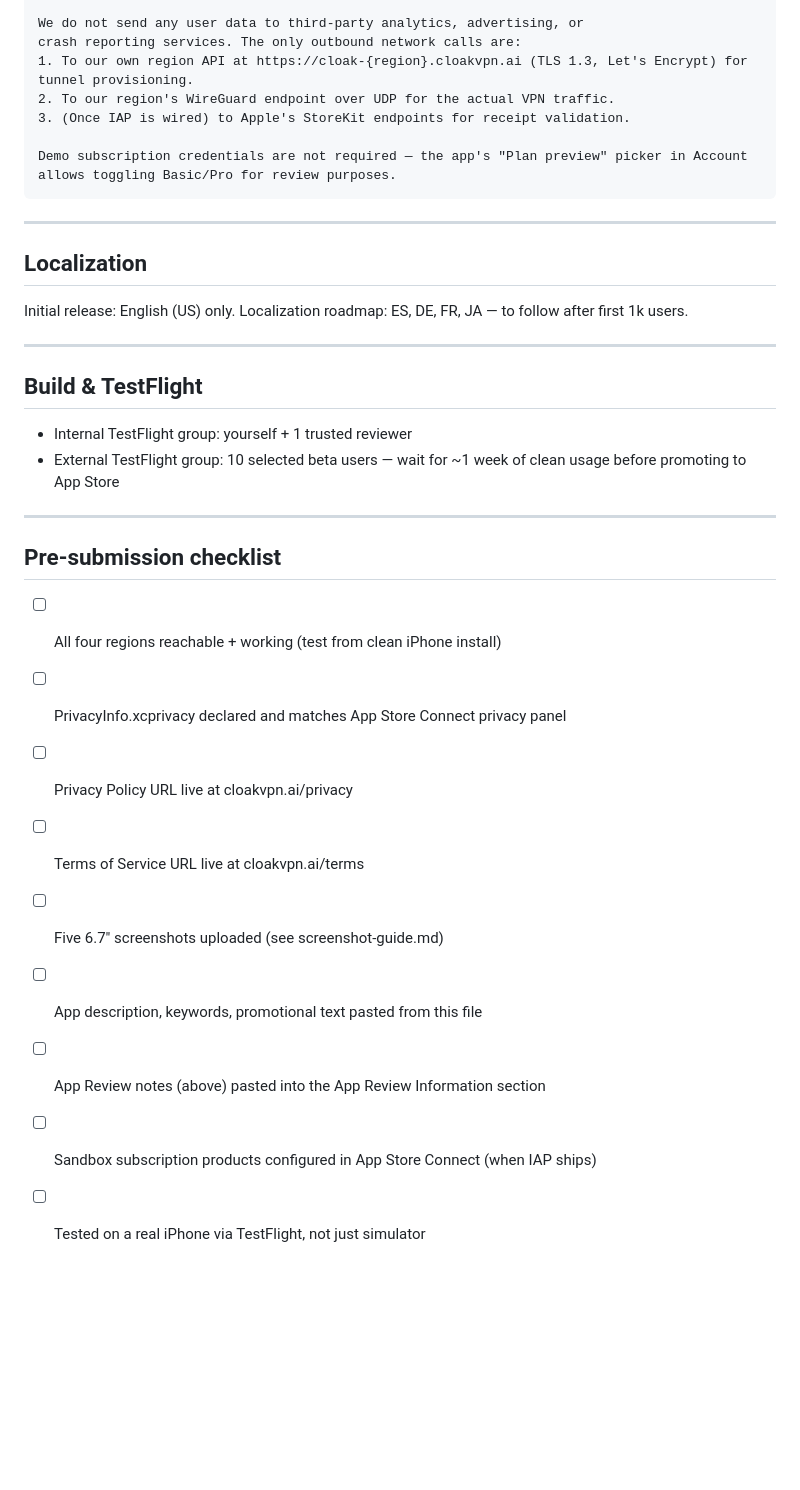
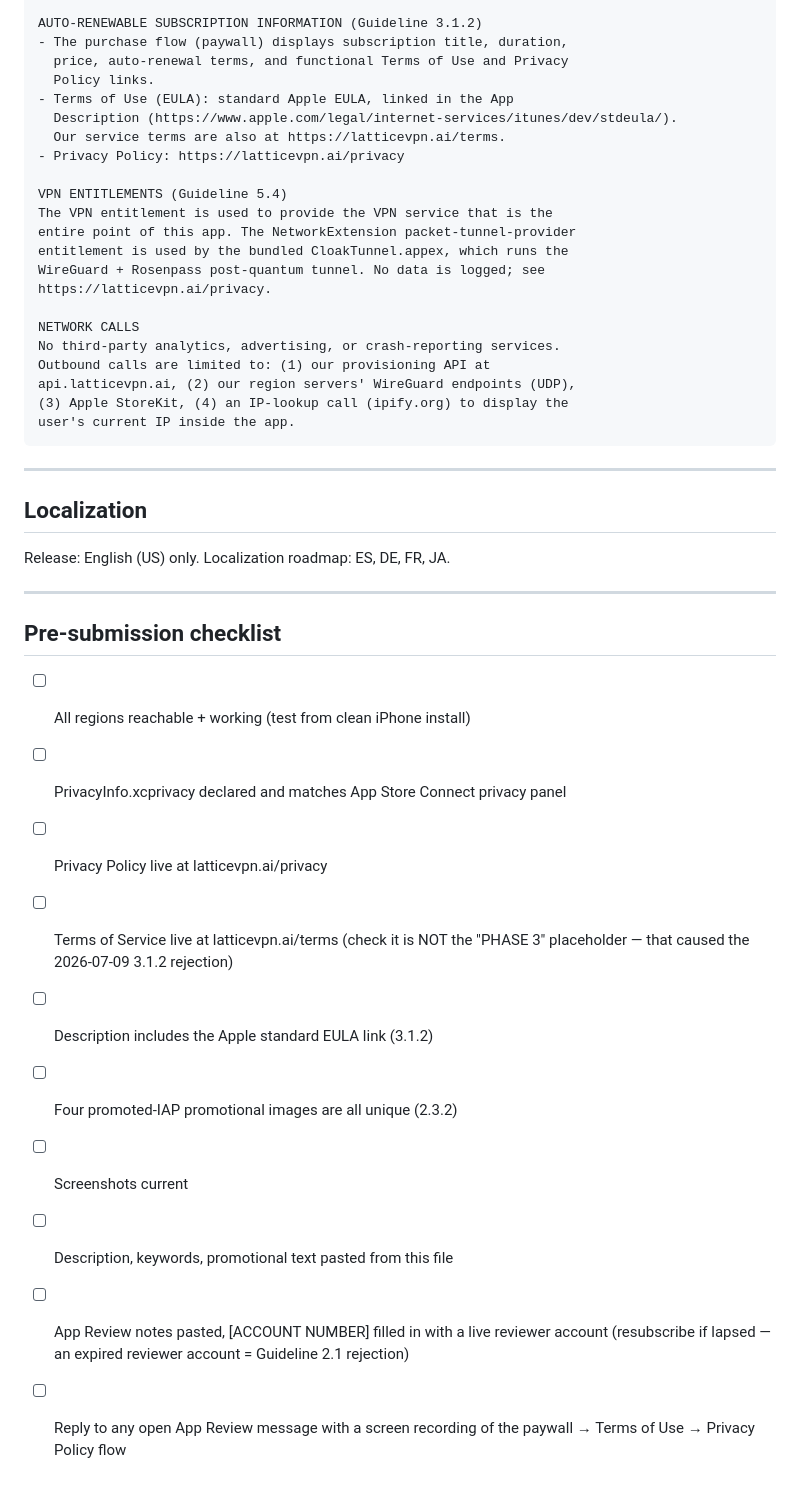
Before and after one commit to cloakvpnai/cloakvpn, a Markdown page: docs/app-store/metadata.md, the part around one of its changes. Drawn GitHub-style; blank space fills up the shorter version.

````diff
--- a/docs/app-store/metadata.md
+++ b/docs/app-store/metadata.md
@@ -150,36 +176,49 @@ Subscription test (sandbox):
 
-We do not send any user data to third-party analytics, advertising, or
-crash reporting services. The only outbound network calls are:
-1. To our own region API at https://cloak-{region}.cloakvpn.ai (TLS 1.3, Let's Encrypt) for tunnel provisioning.
-2. To our region's WireGuard endpoint over UDP for the actual VPN traffic.
-3. (Once IAP is wired) to Apple's StoreKit endpoints for receipt validation.
+AUTO-RENEWABLE SUBSCRIPTION INFORMATION (Guideline 3.1.2)
+- The purchase flow (paywall) displays subscription title, duration,
+  price, auto-renewal terms, and functional Terms of Use and Privacy
+  Policy links.
+- Terms of Use (EULA): standard Apple EULA, linked in the App
+  Description (https://www.apple.com/legal/internet-services/itunes/dev/stdeula/).
+  Our service terms are also at https://latticevpn.ai/terms.
+- Privacy Policy: https://latticevpn.ai/privacy
 
-Demo subscription credentials are not required — the app's "Plan preview" picker in Account allows toggling Basic/Pro for review purposes.
+VPN ENTITLEMENTS (Guideline 5.4)
+The VPN entitlement is used to provide the VPN service that is the
+entire point of this app. The NetworkExtension packet-tunnel-provider
+entitlement is used by the bundled CloakTunnel.appex, which runs the
+WireGuard + Rosenpass post-quantum tunnel. No data is logged; see
+https://latticevpn.ai/privacy.
+
+NETWORK CALLS
+No third-party analytics, advertising, or crash-reporting services.
+Outbound calls are limited to: (1) our provisioning API at
+api.latticevpn.ai, (2) our region servers' WireGuard endpoints (UDP),
+(3) Apple StoreKit, (4) an IP-lookup call (ipify.org) to display the
+user's current IP inside the app.
 ```
 
 ---
 
 ## Localization
 
-Initial release: English (US) only. Localization roadmap: ES, DE, FR, JA — to follow after first 1k users.
-
----
-
-## Build & TestFlight
-
-- Internal TestFlight group: yourself + 1 trusted reviewer
-- External TestFlight group: 10 selected beta users — wait for ~1 week of clean usage before promoting to App Store
+Release: English (US) only. Localization roadmap: ES, DE, FR, JA.
 
 ---
 
 ## Pre-submission checklist
 
-- [ ] All four regions reachable + working (test from clean iPhone install)
+- [ ] All regions reachable + working (test from clean iPhone install)
 - [ ] PrivacyInfo.xcprivacy declared and matches App Store Connect privacy panel
-- [ ] Privacy Policy URL live at cloakvpn.ai/privacy
-- [ ] Terms of Service URL live at cloakvpn.ai/terms
-- [ ] Five 6.7" screenshots uploaded (see screenshot-guide.md)
-- [ ] App description, keywords, promotional text pasted from this file
-- [ ] App Review notes (above) pasted into the App Review Information section
-- [ ] Sandbox subscription products configured in App Store Connect (when IAP ships)
-- [ ] Tested on a real iPhone via TestFlight, not just simulator
+- [ ] Privacy Policy live at latticevpn.ai/privacy
+- [ ] Terms of Service live at latticevpn.ai/terms (check it is NOT the
+      "PHASE 3" placeholder — that caused the 2026-07-09 3.1.2 rejection)
+- [ ] Description includes the Apple standard EULA link (3.1.2)
+- [ ] Four promoted-IAP promotional images are all unique (2.3.2)
+- [ ] Screenshots current
+- [ ] Description, keywords, promotional text pasted from this file
+- [ ] App Review notes pasted, [ACCOUNT NUMBER] filled in with a live
+      reviewer account (resubscribe if lapsed — an expired reviewer
+      account = Guideline 2.1 rejection)
+- [ ] Reply to any open App Review message with a screen recording of
+      the paywall → Terms of Use → Privacy Policy flow
````
Also changed, not shown: other parts of docs/app-store/metadata.md (+91 -65 lines).
